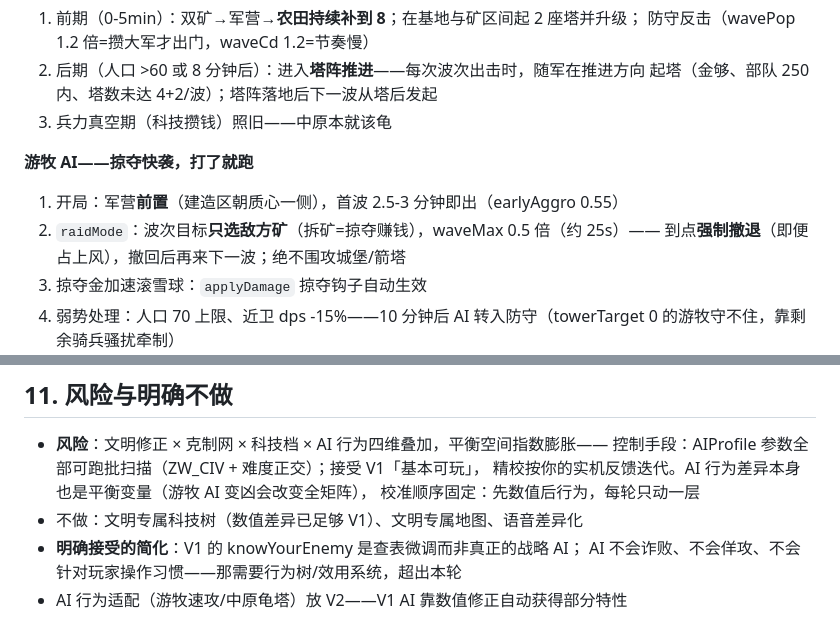
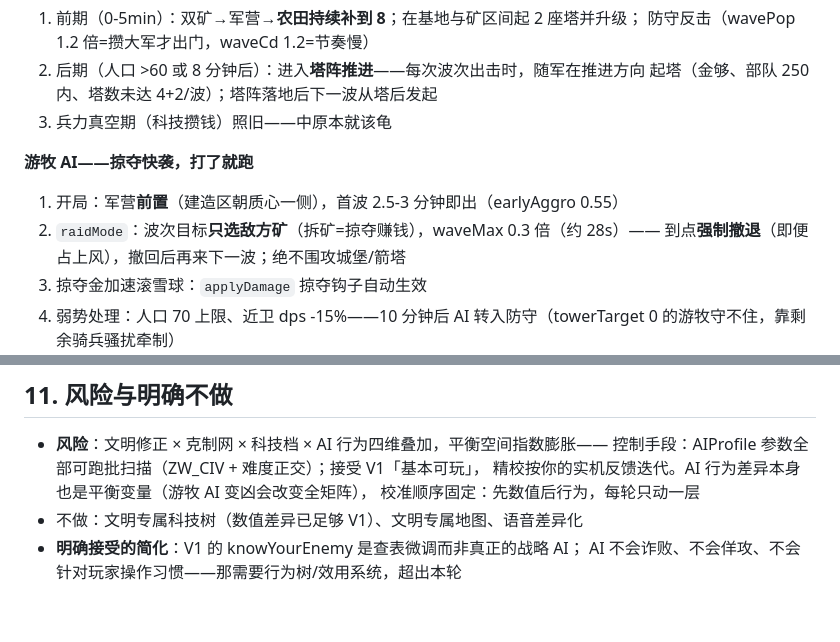
Before and after one commit to honestfoxXXX/zhanwen-rts, a Markdown page: docs/factions-plan.md, 2 parts joined by grey strips. Rendered like a GitHub page.

Commit message:
docs: 阵营设计终审——残留文案清理

```diff
--- a/docs/factions-plan.md
+++ b/docs/factions-plan.md
@@ -144,7 +144,7 @@
 
 **游牧 AI——掠夺快袭，打了就跑**
 1. 开局：军营**前置**（建造区朝质心一侧），首波 2.5-3 分钟即出（earlyAggro 0.55）
-2. `raidMode`：波次目标**只选敌方矿**（拆矿=掠夺赚钱），waveMax 0.5 倍（约 25s）——
+2. `raidMode`：波次目标**只选敌方矿**（拆矿=掠夺赚钱），waveMax 0.3 倍（约 28s）——
    到点**强制撤退**（即便占上风），撤回后再来下一波；绝不围攻城堡/箭塔
 3. 掠夺金加速滚雪球：`applyDamage` 掠夺钩子自动生效
 4. 弱势处理：人口 70 上限、近卫 dps -15%——10 分钟后 AI 转入防守（towerTarget 0
@@ -258,4 +258,3 @@ aiSide(w, side):
 - 不做：文明专属科技树（数值差异已足够 V1）、文明专属地图、语音差异化
 - **明确接受的简化**：V1 的 knowYourEnemy 是查表微调而非真正的战略 AI；
   AI 不会诈败、不会佯攻、不会针对玩家操作习惯——那需要行为树/效用系统，超出本轮
-- AI 行为适配（游牧速攻/中原龟塔）放 V2——V1 AI 靠数值修正自动获得部分特性
```
